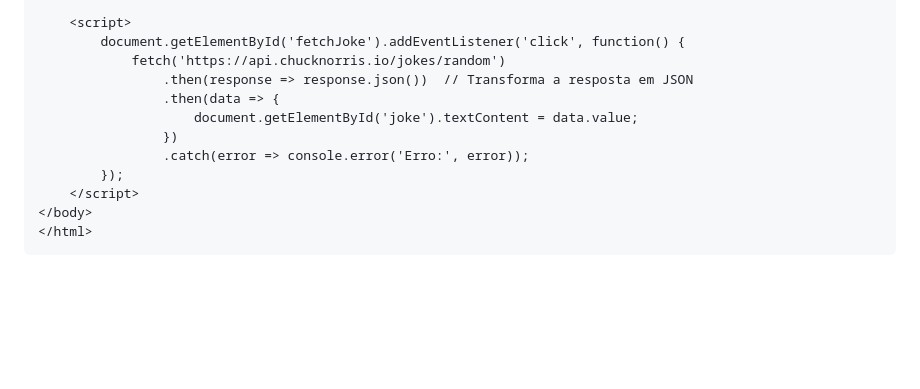
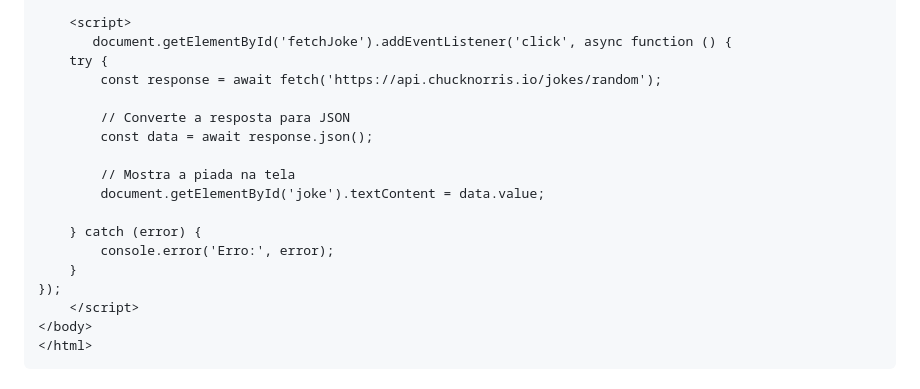
Before and after one commit to LeoSouzaSenac/UC13-25-1T, a Markdown page: Aula 1 - API.md, the part around the change. GitHub-like rendering; blank space fills up the shorter version.

```diff
--- a/Aula 1 - API.md
+++ b/Aula 1 - API.md
@@ -50,14 +50,20 @@ Crie um arquivo `index.html` com o seguinte conteúdo:
     <p id="joke"></p>
 
     <script>
-        document.getElementById('fetchJoke').addEventListener('click', function() {
-            fetch('https://api.chucknorris.io/jokes/random')
-                .then(response => response.json())  // Transforma a resposta em JSON
-                .then(data => {
-                    document.getElementById('joke').textContent = data.value;
-                })
-                .catch(error => console.error('Erro:', error));
-        });
+       document.getElementById('fetchJoke').addEventListener('click', async function () {
+    try {
+        const response = await fetch('https://api.chucknorris.io/jokes/random');
+
+        // Converte a resposta para JSON
+        const data = await response.json();
+
+        // Mostra a piada na tela
+        document.getElementById('joke').textContent = data.value;
+
+    } catch (error) {
+        console.error('Erro:', error);
+    }
+});
     </script>
 </body>
 </html>
```
